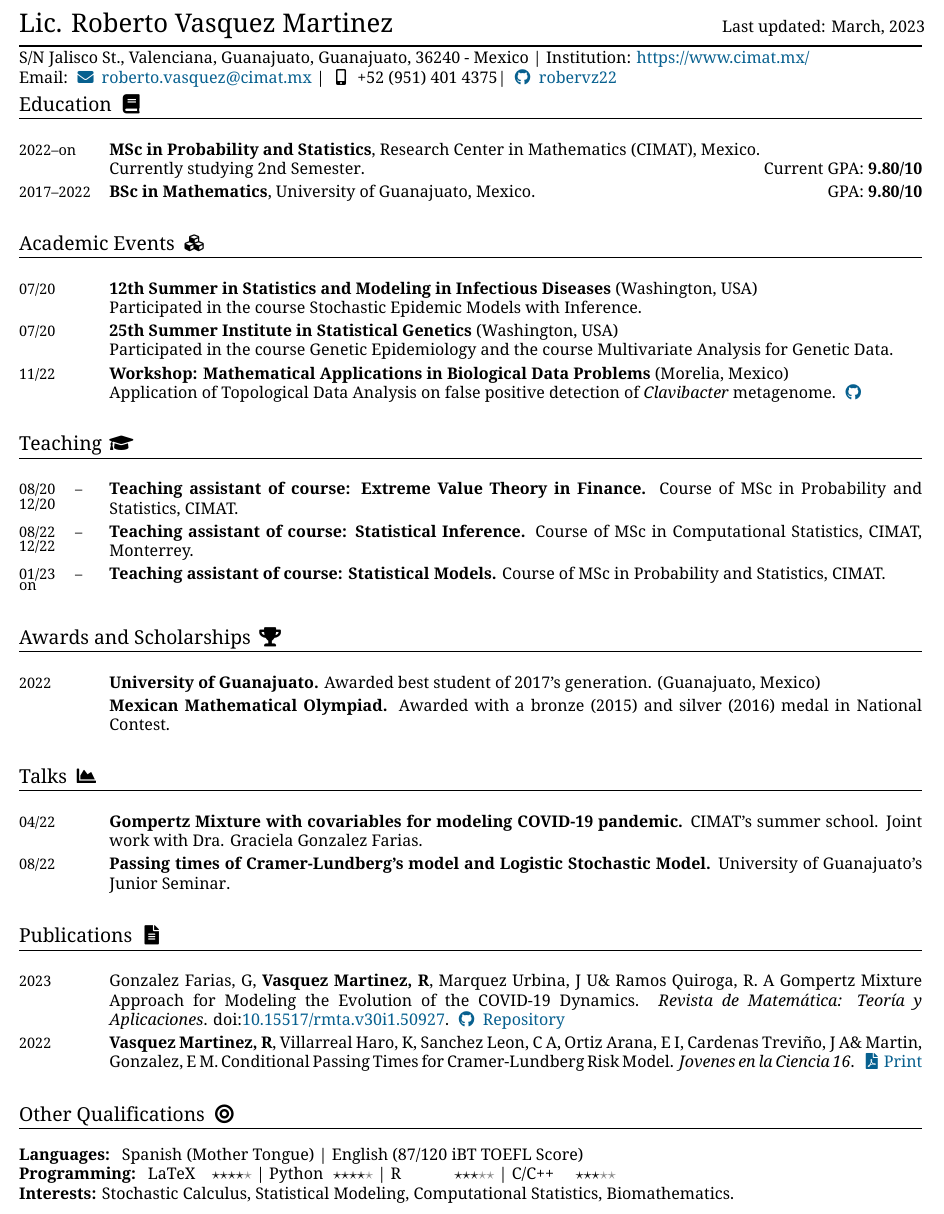
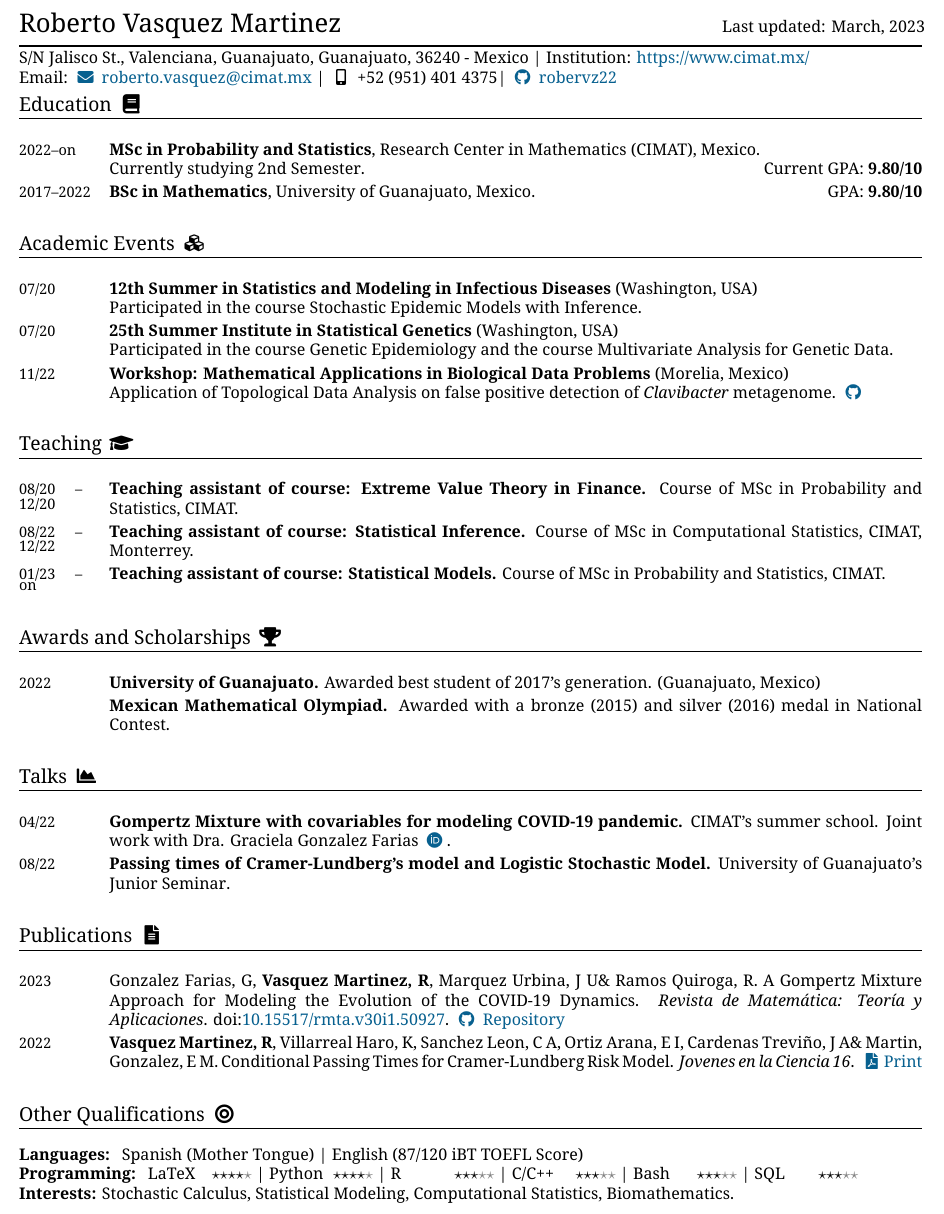
Before and after one commit to robervz22/personal_cv, a LaTeX CV (roberto_vasquez_cv_summary.tex): part of the page, cut so that both start at the same text. Compiled offline with XeLaTeX.

```diff
--- a/roberto_vasquez_cv_summary.tex
+++ b/roberto_vasquez_cv_summary.tex
@@ -26,7 +26,7 @@
 \newcommand{\FirstName}{Roberto}
 \newcommand{\LastName}{Vasquez Martinez}
 \newcommand{\Initials}{R}
-\newcommand{\MyName}{Lic. \FirstName\ \LastName}
+\newcommand{\MyName}{\FirstName\ \LastName}
 \newcommand{\Me}{\textbf{\LastName, \Initials}}  % For citations
 \newcommand{\CelPhone}{\faIcon{mobile-alt} +52 (951) 401 4375}
 \newcommand{\Email}{\faIcon{envelope} roberto.vasquez@cimat.mx}
@@ -354,7 +354,7 @@
 %%%%%%%%%%%%%%%%%%%%%%%%%%%%%%%%%%%%%%%%%%%%%%%%%%%%%%%%%%%%%%%%%%%%%%%%%%%%%%%
 \section{Talks \faChartArea}
 \begin{EntriesTable}
-  \Year{04/22}& \textbf{Gompertz Mixture with covariables for modeling COVID-19 pandemic.} CIMAT's summer school. Joint work with Dra. Graciela Gonzalez Farias.\\
+  \Year{04/22}& \textbf{Gompertz Mixture with covariables for modeling COVID-19 pandemic.} CIMAT's summer school. Joint work with Dra. Graciela Gonzalez Farias \href{https://orcid.org/0000-0001-7434-500X}{\faIcon{orcid}}.\\
 
   \Year{08/22}& \textbf{Passing times of Cramer-Lundberg's model and Logistic Stochastic Model.}
   University of Guanajuato's Junior Seminar.
@@ -380,7 +380,7 @@
 \section{Other Qualifications \faBullseye}
 \textbf{Languages:} \hspace{0.5pt} Spanish (Mother Tongue) | English (87/120 iBT TOEFL Score)
 
-\textbf{Programming:} \hspace{0.5 pt} \languageknowledge{LaTeX}{4} | \languageknowledge{Python}{4} | \languageknowledge{R}{3} | \languageknowledge{C/C++}{3}
+\textbf{Programming:} \hspace{0.5 pt} \languageknowledge{LaTeX}{4} | \languageknowledge{Python}{4} | \languageknowledge{R}{3} | \languageknowledge{C/C++}{3} | \languageknowledge{Bash}{3} | \languageknowledge{SQL}{3}
 
 \textbf{Interests:} Stochastic Calculus, Statistical Modeling, Computational Statistics, Biomathematics.
 % \begin{EntriesTable}
```
